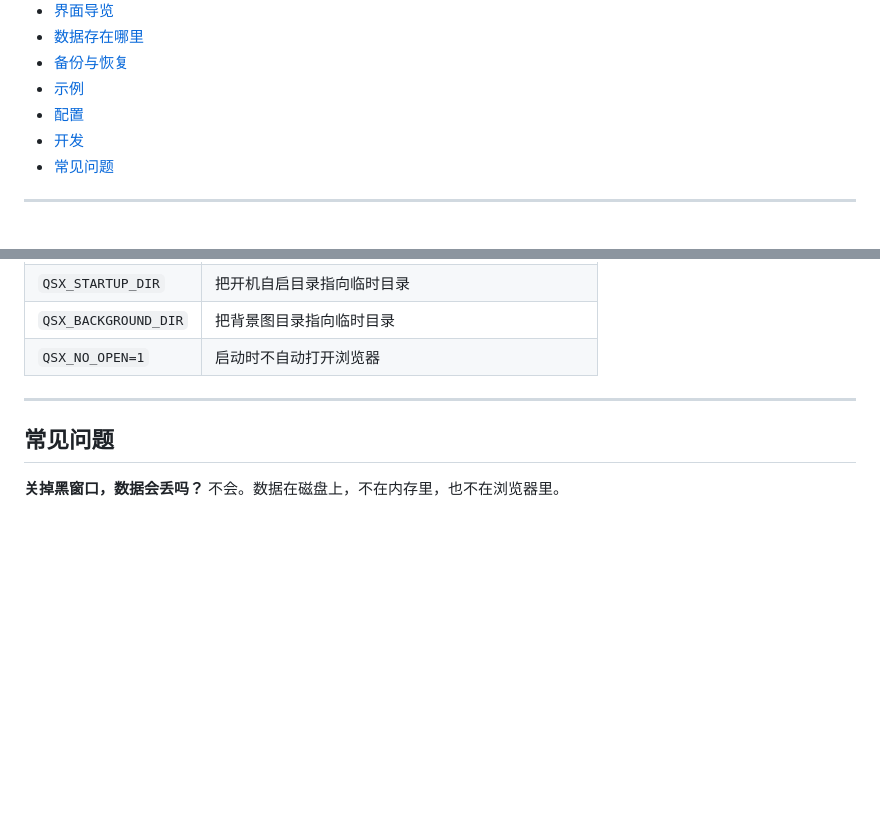
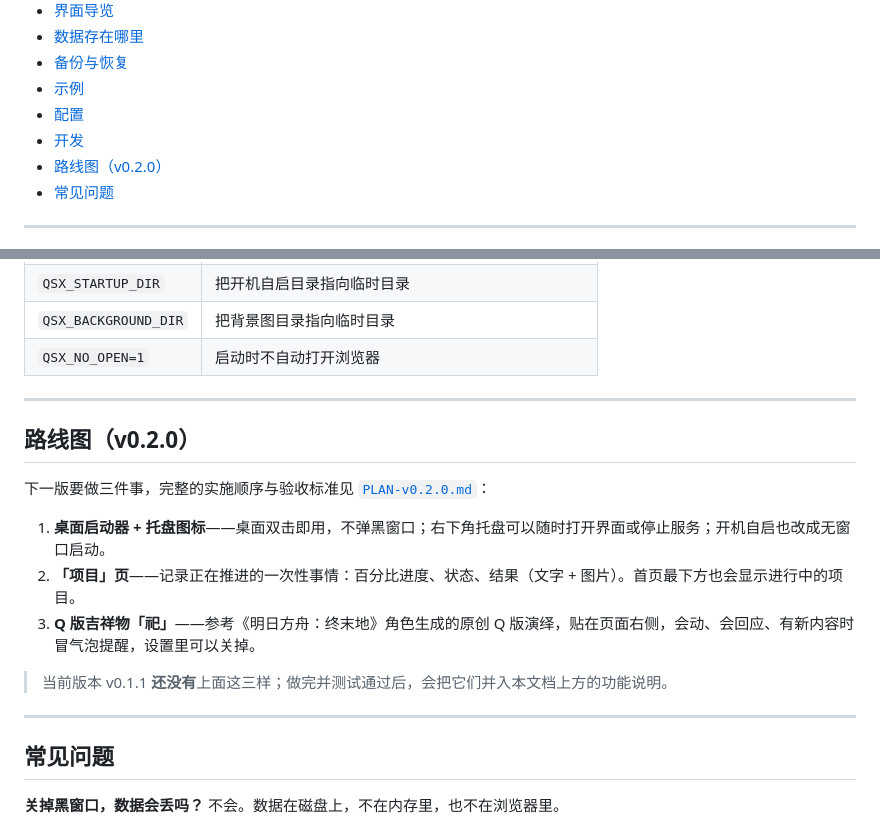
Before and after one commit to Mapleisle123/Dusk-box, a Markdown page: README.md, 2 parts joined by grey strips. GitHub-like rendering; blank space fills up the shorter version.

Commit message:
docs(计划): 立项 v0.2.0,PRD 补第 11 节、README 加路线图
计划文件 PLAN-v0.2.0.md 记录三项需求的实施顺序与验收标准。

```diff
--- a/README.md
+++ b/README.md
@@ -27,6 +27,7 @@
 - [示例](#示例)
 - [配置](#配置)
 - [开发](#开发)
+- [路线图（v0.2.0）](#路线图v020)
 - [常见问题](#常见问题)
 
 ---
@@ -423,6 +424,18 @@ node scripts/verify-mutations.mjs
 
 ---
 
+## 路线图（v0.2.0）
+
+下一版要做三件事，完整的实施顺序与验收标准见 [`PLAN-v0.2.0.md`](PLAN-v0.2.0.md)：
+
+1. **桌面启动器 + 托盘图标**——桌面双击即用，不弹黑窗口；右下角托盘可以随时打开界面或停止服务；开机自启也改成无窗口启动。
+2. **「项目」页**——记录正在推进的一次性事情：百分比进度、状态、结果（文字 + 图片）。首页最下方也会显示进行中的项目。
+3. **Q 版吉祥物「祀」**——参考《明日方舟：终末地》角色生成的原创 Q 版演绎，贴在页面右侧，会动、会回应、有新内容时冒气泡提醒，设置里可以关掉。
+
+> 当前版本 v0.1.1 **还没有**上面这三样；做完并测试通过后，会把它们并入本文档上方的功能说明。
+
+---
+
 ## 常见问题
 
 **关掉黑窗口，数据会丢吗？**
```
Also changed, not shown: PLAN-v0.2.0.md (added, +213 -0 lines), PRD.md (+70 -3 lines).
